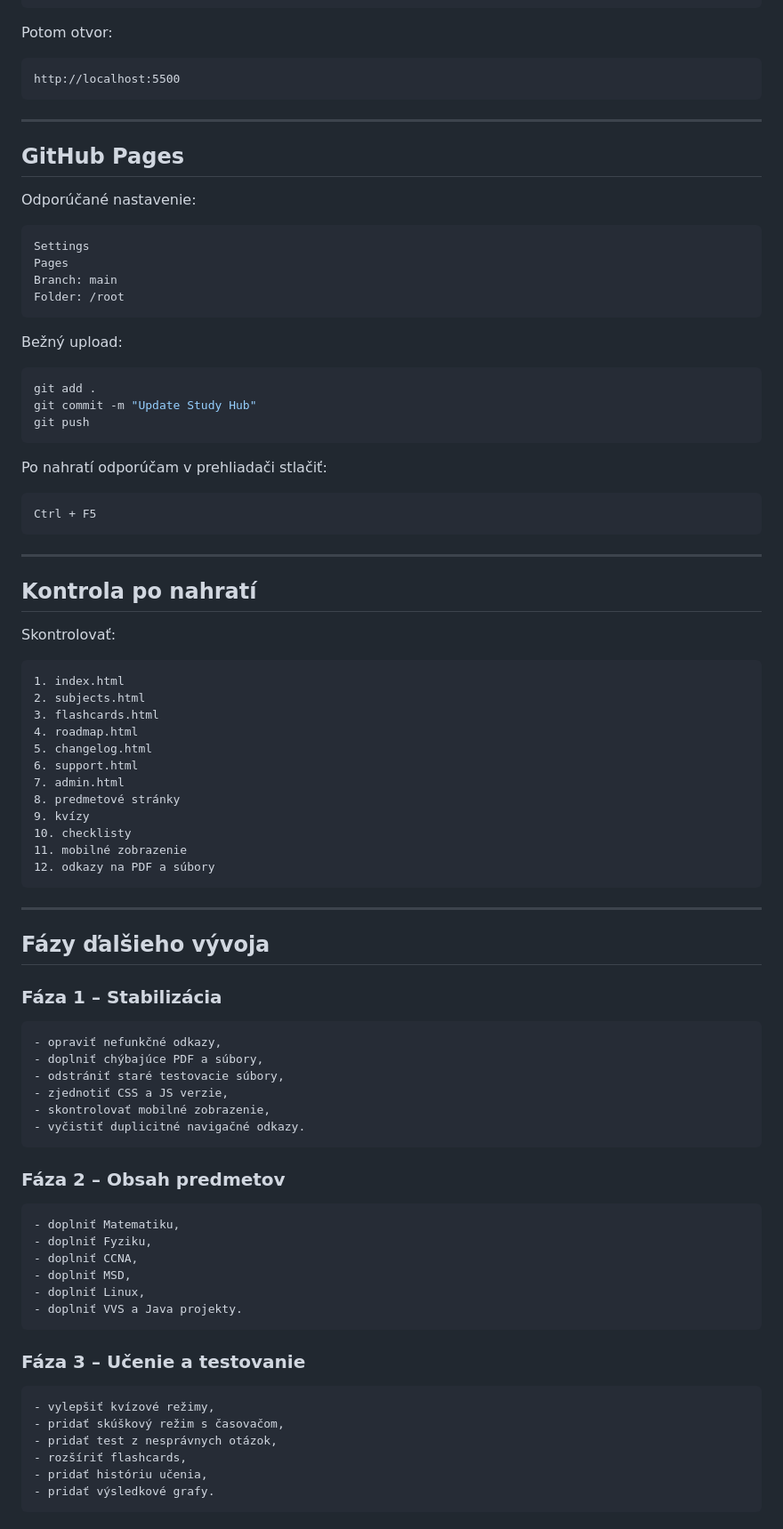
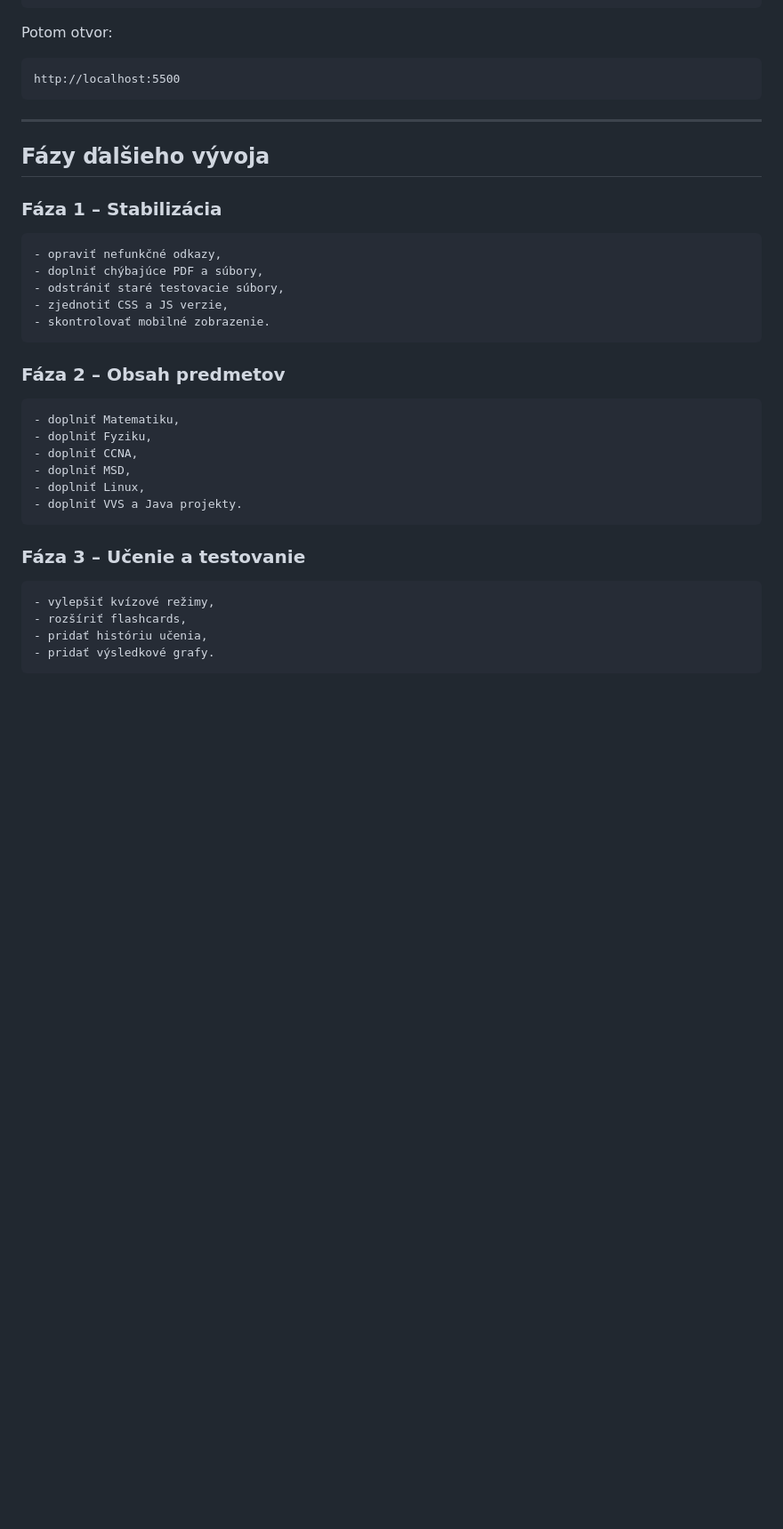
Before and after one commit to M0nkien/study-hub, a Markdown page: README.md, the part around the change printed below. Shown: that part at 89% size. Rendered like a GitHub page; blank space fills up the shorter version.

Commit message:
upd readme

````diff
--- a/README.md
+++ b/README.md
@@ -407,54 +308,6 @@ http://localhost:5500
 
 ---
 
-## GitHub Pages
-
-Odporúčané nastavenie:
-
-```text
-Settings
-Pages
-Branch: main
-Folder: /root
-```
-
-Bežný upload:
-
-```bash
-git add .
-git commit -m "Update Study Hub"
-git push
-```
-
-Po nahratí odporúčam v prehliadači stlačiť:
-
-```text
-Ctrl + F5
-```
-
----
-
-## Kontrola po nahratí
-
-Skontrolovať:
-
-```text
-1. index.html
-2. subjects.html
-3. flashcards.html
-4. roadmap.html
-5. changelog.html
-6. support.html
-7. admin.html
-8. predmetové stránky
-9. kvízy
-10. checklisty
-11. mobilné zobrazenie
-12. odkazy na PDF a súbory
-```
-
----
-
 ## Fázy ďalšieho vývoja
 
 ### Fáza 1 – Stabilizácia
@@ -464,8 +317,7 @@ Skontrolovať:
 - doplniť chýbajúce PDF a súbory,
 - odstrániť staré testovacie súbory,
 - zjednotiť CSS a JS verzie,
-- skontrolovať mobilné zobrazenie,
-- vyčistiť duplicitné navigačné odkazy.
+- skontrolovať mobilné zobrazenie.
 ```
 
 ### Fáza 2 – Obsah predmetov
@@ -483,8 +335,6 @@ Skontrolovať:
 
 ```text
 - vylepšiť kvízové režimy,
-- pridať skúškový režim s časovačom,
-- pridať test z nesprávnych otázok,
 - rozšíriť flashcards,
 - pridať históriu učenia,
 - pridať výsledkové grafy.
````
Also changed, not shown: other parts of README.md (+5 -104 lines).
